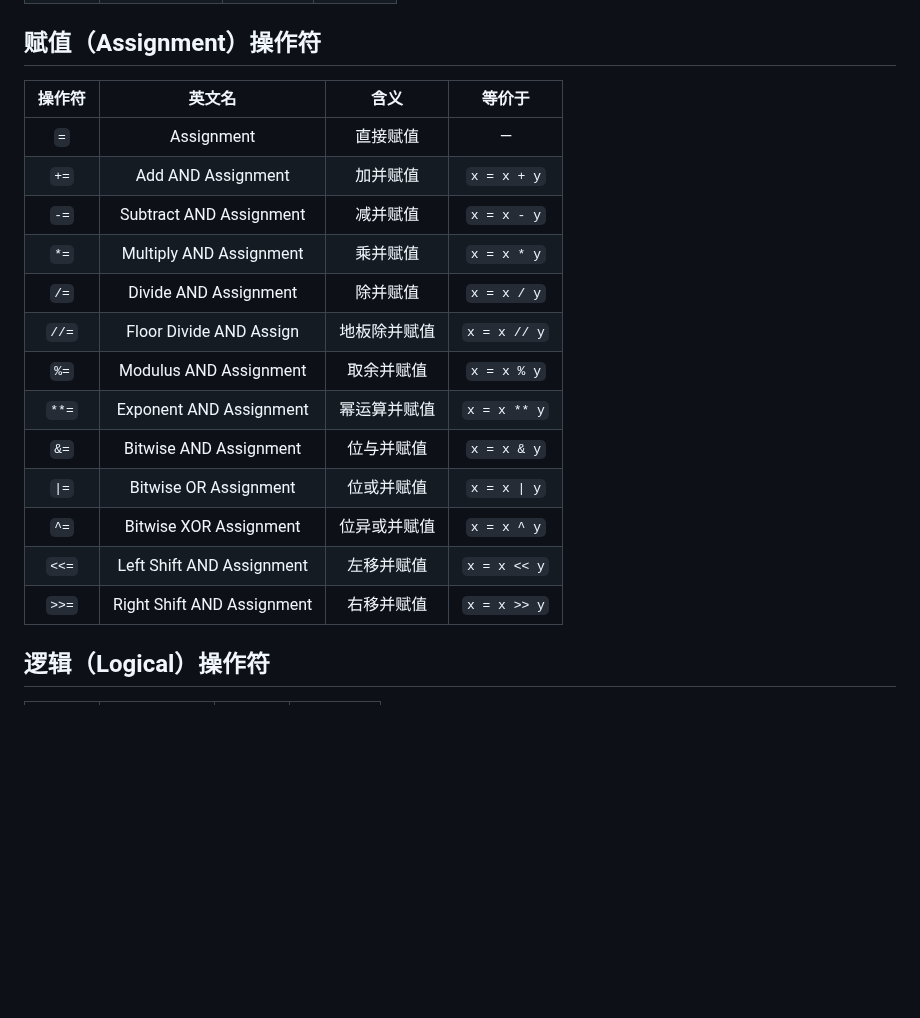
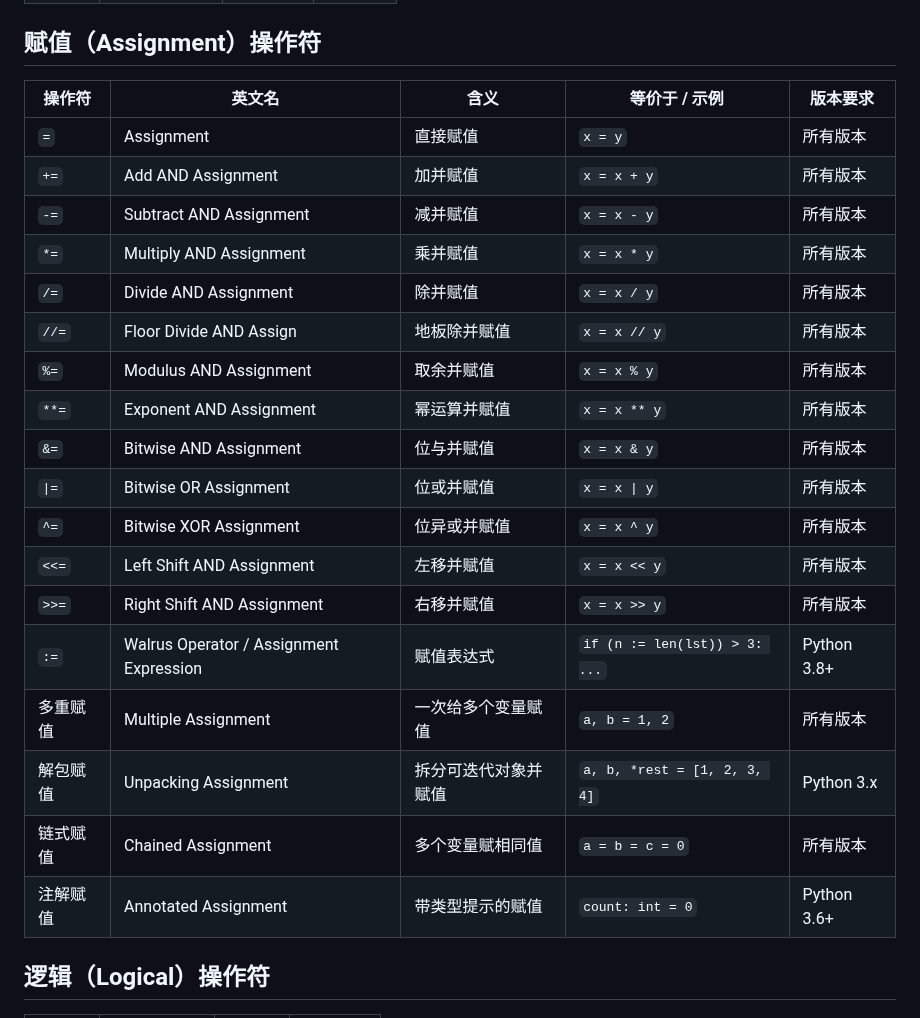
Before and after one commit to Andy-Sebastian/andy-sebastian.github.io, a Markdown page: docs/courses/Python.md, the part around one of its changes. Rendered like a GitHub page; blank space fills up the shorter version.

```diff
--- a/docs/courses/Python.md
+++ b/docs/courses/Python.md
@@ -22,21 +22,26 @@
 |  `<=`  |  Less Equal   | 小于等于 | `a <= b` |
 
 ## 赋值（Assignment）操作符
-| 操作符 |           英文名           |     含义     |    等价于    |
-| :----: | :------------------------: | :----------: | :----------: |
-|  `=`   |         Assignment         |   直接赋值   |      —       |
-|  `+=`  |     Add AND Assignment     |   加并赋值   | `x = x + y`  |
-|  `-=`  |  Subtract AND Assignment   |   减并赋值   | `x = x - y`  |
-|  `*=`  |  Multiply AND Assignment   |   乘并赋值   | `x = x * y`  |
-|  `/=`  |   Divide AND Assignment    |   除并赋值   | `x = x / y`  |
-| `//=`  |  Floor Divide AND Assign   | 地板除并赋值 | `x = x // y` |
-|  `%=`  |   Modulus AND Assignment   |  取余并赋值  | `x = x % y`  |
-| `**=`  |  Exponent AND Assignment   | 幂运算并赋值 | `x = x ** y` |
-|  `&=`  |   Bitwise AND Assignment   |  位与并赋值  | `x = x & y`  |
-| `\|=`  |   Bitwise OR Assignment    |  位或并赋值  | `x = x \| y` |
-|  `^=`  |   Bitwise XOR Assignment   | 位异或并赋值 | `x = x ^ y`  |
-| `<<=`  | Left Shift AND Assignment  |  左移并赋值  | `x = x << y` |
-| `>>=`  | Right Shift AND Assignment |  右移并赋值  | `x = x >> y` |
+| 操作符   | 英文名                                  | 含义                 | 等价于 / 示例                 | 版本要求    |
+| -------- | --------------------------------------- | -------------------- | ----------------------------- | ----------- |
+| `=`      | Assignment                              | 直接赋值             | `x = y`                       | 所有版本    |
+| `+=`     | Add AND Assignment                      | 加并赋值             | `x = x + y`                   | 所有版本    |
+| `-=`     | Subtract AND Assignment                 | 减并赋值             | `x = x - y`                   | 所有版本    |
+| `*=`     | Multiply AND Assignment                 | 乘并赋值             | `x = x * y`                   | 所有版本    |
+| `/=`     | Divide AND Assignment                   | 除并赋值             | `x = x / y`                   | 所有版本    |
+| `//=`    | Floor Divide AND Assign                 | 地板除并赋值         | `x = x // y`                  | 所有版本    |
+| `%=`     | Modulus AND Assignment                  | 取余并赋值           | `x = x % y`                   | 所有版本    |
+| `**=`    | Exponent AND Assignment                 | 幂运算并赋值         | `x = x ** y`                  | 所有版本    |
+| `&=`     | Bitwise AND Assignment                  | 位与并赋值           | `x = x & y`                   | 所有版本    |
+| `\|=`    | Bitwise OR Assignment                   | 位或并赋值           | `x = x \| y`                  | 所有版本    |
+| `^=`     | Bitwise XOR Assignment                  | 位异或并赋值         | `x = x ^ y`                   | 所有版本    |
+| `<<=`    | Left Shift AND Assignment               | 左移并赋值           | `x = x << y`                  | 所有版本    |
+| `>>=`    | Right Shift AND Assignment              | 右移并赋值           | `x = x >> y`                  | 所有版本    |
+| `:=`     | Walrus Operator / Assignment Expression | 赋值表达式           | `if (n := len(lst)) > 3: ...` | Python 3.8+ |
+| 多重赋值 | Multiple Assignment                     | 一次给多个变量赋值   | `a, b = 1, 2`                 | 所有版本    |
+| 解包赋值 | Unpacking Assignment                    | 拆分可迭代对象并赋值 | `a, b, *rest = [1, 2, 3, 4]`  | Python 3.x  |
+| 链式赋值 | Chained Assignment                      | 多个变量赋相同值     | `a = b = c = 0`               | 所有版本    |
+| 注解赋值 | Annotated Assignment                    | 带类型提示的赋值     | `count: int = 0`              | Python 3.6+ |
 
 ## 逻辑（Logical）操作符
 | 操作符 |   英文名    |  含义  | 示例      |
```
Also changed, not shown: other parts of docs/courses/Python.md (+22 -22 lines).
